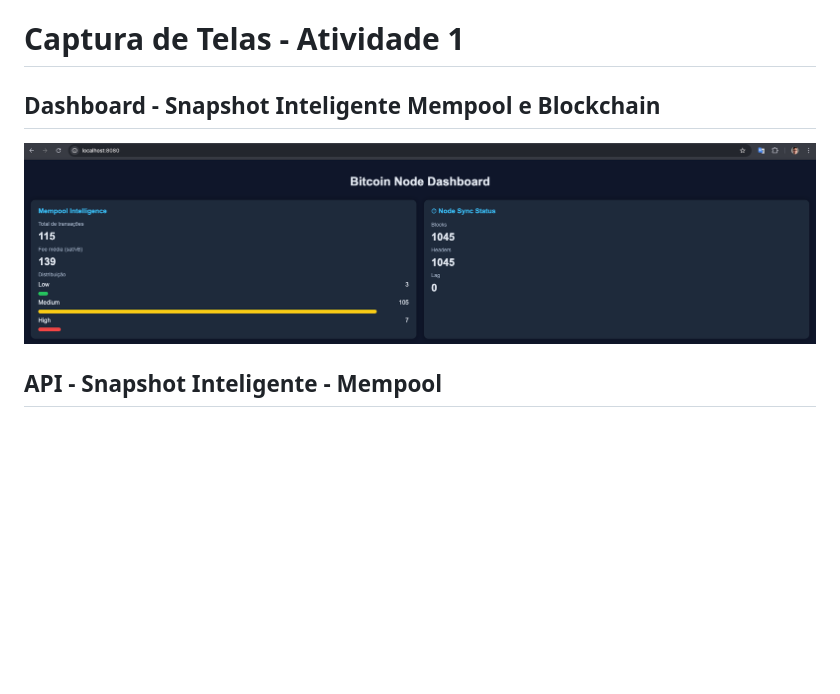
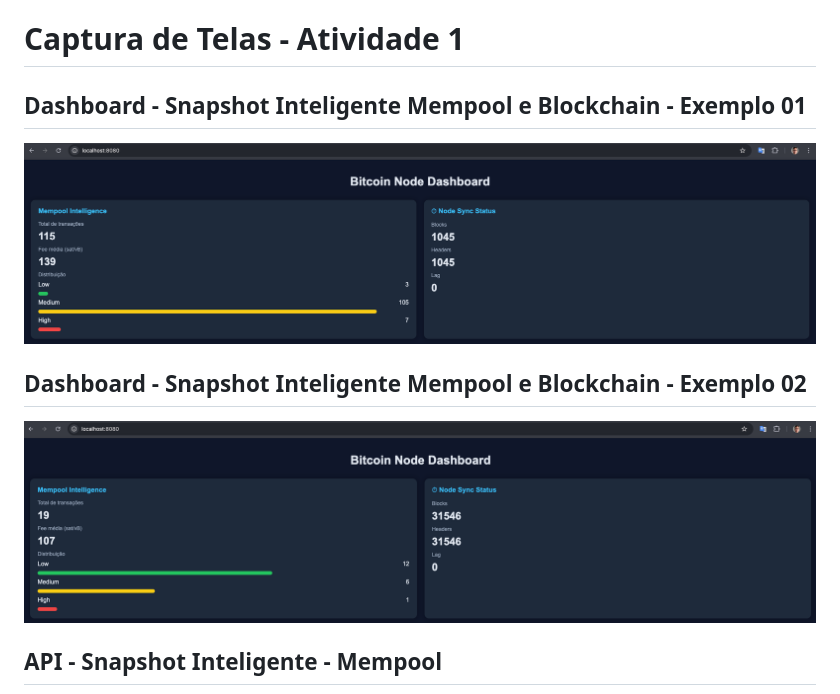
Before and after one commit to rxsantos/corecraft, a Markdown page: README.md, the part around the change. Rendered like a GitHub page; pictures changed too: atividade-1/images/dashboard_mempool_atividade_1_1.png (added); blank space fills up the shorter version.

Commit message:
Atividade 1 - Captura de Telas

````diff
--- a/README.md
+++ b/README.md
@@ -140,8 +140,10 @@ cd atividade-3 && go run main.go
 ```
 
 # Captura de Telas - Atividade 1
-## Dashboard - Snapshot Inteligente Mempool e Blockchain
+## Dashboard - Snapshot Inteligente Mempool e Blockchain - Exemplo 01
 ![Dashboard - Mempool](./atividade-1/images/dashboard_mempool_atividade_1.png)
+## Dashboard - Snapshot Inteligente Mempool e Blockchain - Exemplo 02
+![Dashboard - Mempool](./atividade-1/images/dashboard_mempool_atividade_1_1.png)
 ## API - Snapshot Inteligente - Mempool
 ![API Mempool Summary](./atividade-1/images/api_atividade_1_mempool.png)
 ## API - Snapshot Inteligente - Mempool Vazia
````
Also changed, not shown: 1 other file.
